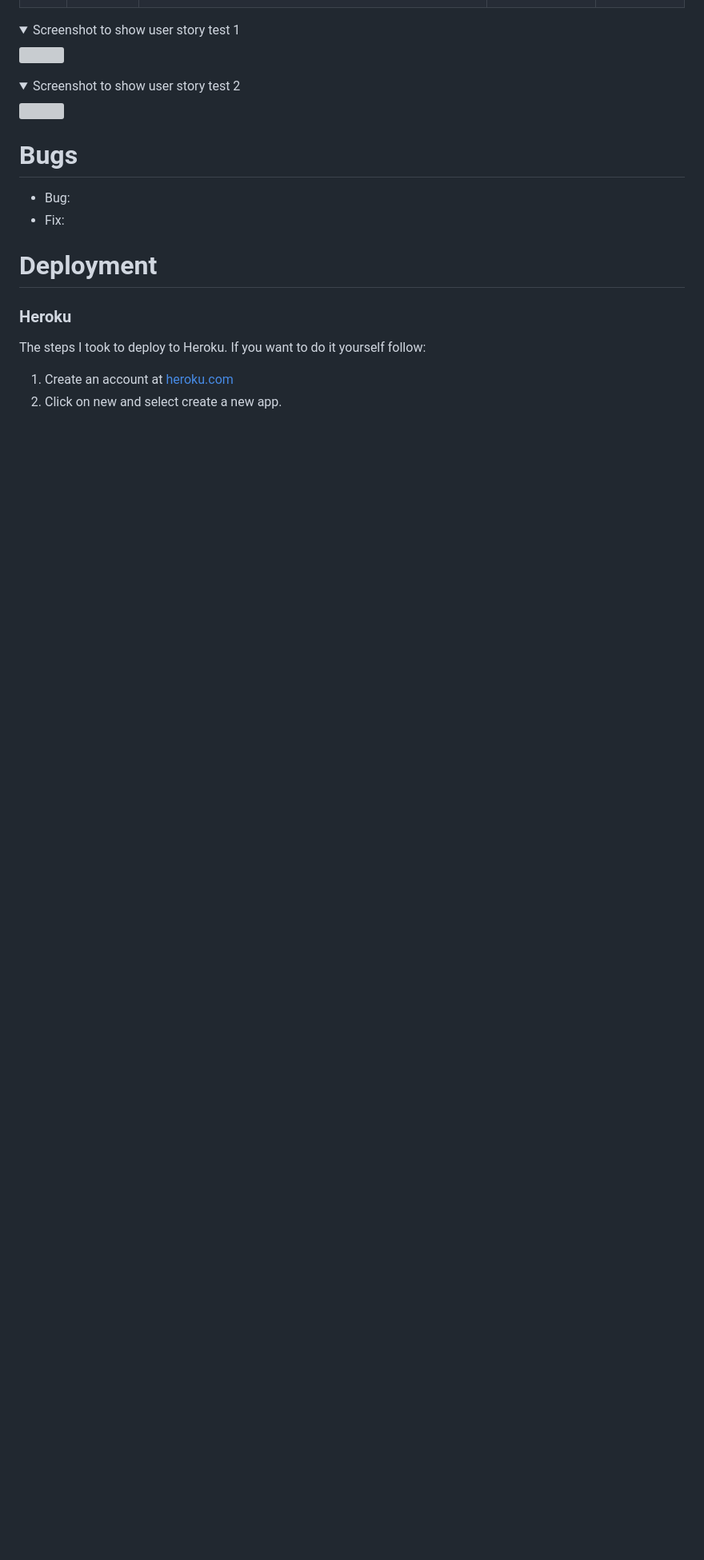
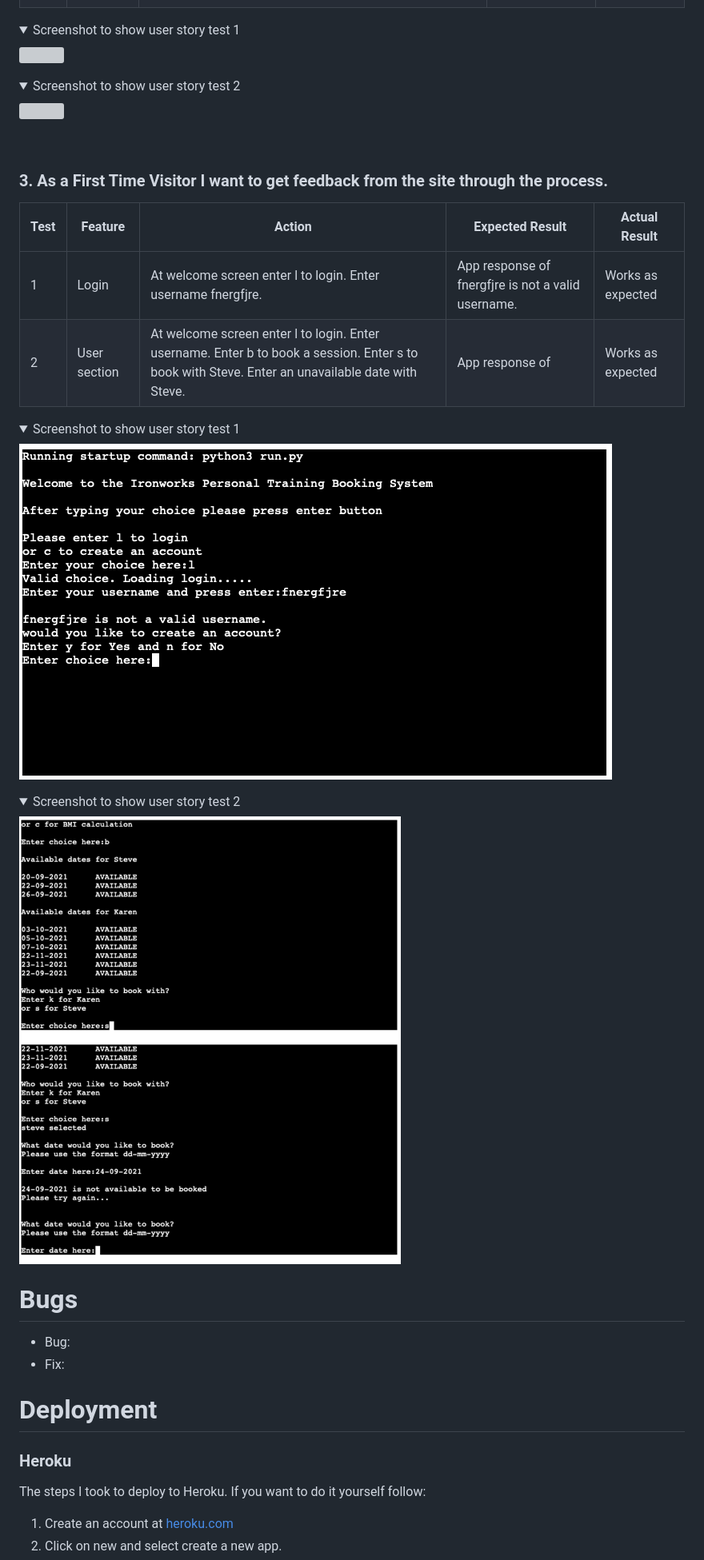
Before and after one commit to charliewatson1504/CI_PP3_Ironworks, a Markdown page: README.md, the part around the change. Shown: that part at 80% size. Drawn GitHub-style; pictures changed too: docs/testing/user-story-3-1.png (added), docs/testing/user-story-3-2.png (added); folded sections open; blank space fills up the shorter version; grey boxes are pictures that could not be loaded.

Commit message:
docs: add testing detail for user story 3 in README file

```diff
--- a/README.md
+++ b/README.md
@@ -327,6 +327,19 @@ Pylint
 <details><summary>Screenshot to show user story test 1</summary><img src="https://github.com/charliewatson1504/CI_PP3_Ironworks/blob/main/docs/testing/user-story-2-1.png"></details>
 
 <details><summary>Screenshot to show user story test 2</summary><img src="https://github.com/charliewatson1504/CI_PP3_Ironworks/blob/main/docs/testing/user-story-2-2.png"></details>
+<br>
+
+### 3. As a First Time Visitor I want to get feedback from the site through the process.
+
+|Test|Feature|Action|Expected Result|Actual Result|
+|---|---|---|---|---|
+|1|Login|At welcome screen enter l to login. Enter username fnergfjre.|App response of fnergfjre is not a valid username.|Works as expected|
+|2|User section|At welcome screen enter l to login. Enter username. Enter b to book a session. Enter s to book with Steve. Enter an unavailable date with Steve.|App response of |Works as expected|
+
+
+<details><summary>Screenshot to show user story test 1</summary><img src="https://github.com/charliewatson1504/CI_PP3_Ironworks/blob/main/docs/testing/user-story-3-1.png"></details>
+
+<details><summary>Screenshot to show user story test 2</summary><img src="https://github.com/charliewatson1504/CI_PP3_Ironworks/blob/main/docs/testing/user-story-3-2.png"></details>
 
 # Bugs
 - Bug:
```
